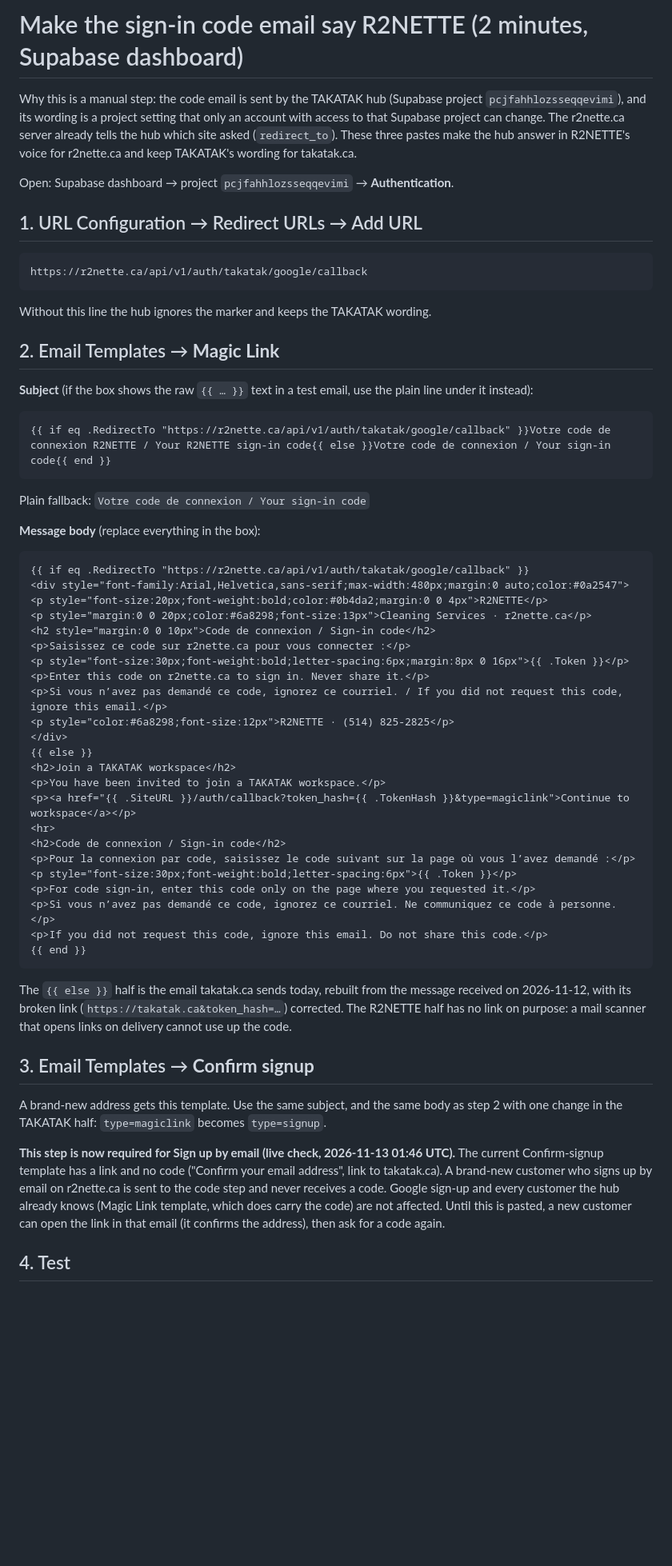
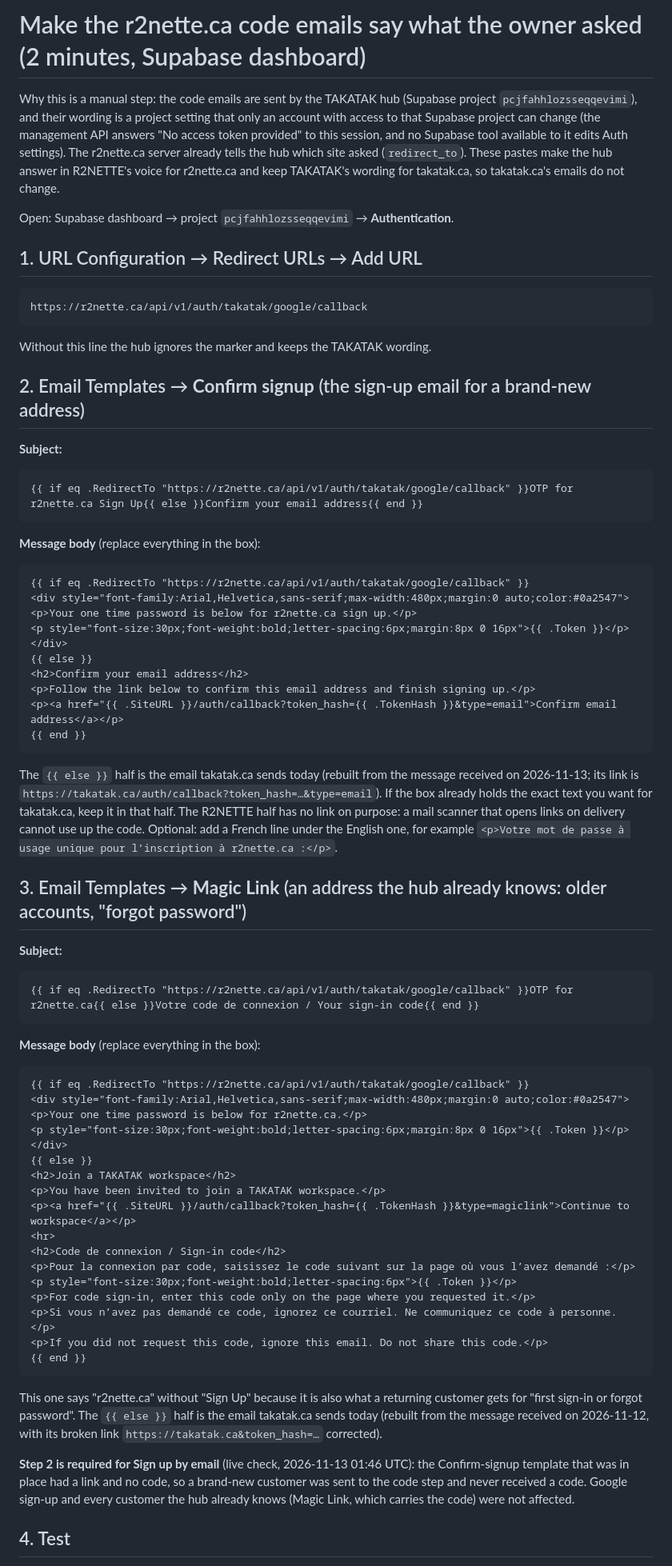
Before and after one commit to takatakca/r2neet, a Markdown page: docs/HUB_EMAIL_PASTE.md, the part around one of its changes. Shown at 80% size. Drawn GitHub-style; blank space fills up the shorter version.

Commit message:
Hub email paste: the owner's exact sign-up wording, per site (#66)
Confirm signup (new address): subject 'OTP for r2nette.ca Sign Up', body 'Your one
time password is below for r2nette.ca sign up.' + the code, for r2nette.ca only; the
TAKATAK half keeps takatak.ca's emails as they are. Magic Link gets the same shape for
addresses the hub already knows. The templates are a Supabase Auth setting this session
cannot change without an access token.


Claude-Session: https://claude.ai/code/session_01CXwosvozCfqpnrJ64y9WsE

Co-authored-by: Claude <noreply@anthropic.com>

````diff
--- a/docs/HUB_EMAIL_PASTE.md
+++ b/docs/HUB_EMAIL_PASTE.md
@@ -1,9 +1,10 @@
-# Make the sign-in code email say R2NETTE (2 minutes, Supabase dashboard)
+# Make the r2nette.ca code emails say what the owner asked (2 minutes, Supabase dashboard)
 
-Why this is a manual step: the code email is sent by the TAKATAK hub (Supabase project `pcjfahhlozsseqqevimi`), and
-its wording is a project setting that only an account with access to that Supabase project can change. The r2nette.ca
-server already tells the hub which site asked (`redirect_to`). These three pastes make the hub answer in R2NETTE's
-voice for r2nette.ca and keep TAKATAK's wording for takatak.ca.
+Why this is a manual step: the code emails are sent by the TAKATAK hub (Supabase project `pcjfahhlozsseqqevimi`), and
+their wording is a project setting that only an account with access to that Supabase project can change (the
+management API answers "No access token provided" to this session, and no Supabase tool available to it edits Auth
+settings). The r2nette.ca server already tells the hub which site asked (`redirect_to`). These pastes make the hub
+answer in R2NETTE's voice for r2nette.ca and keep TAKATAK's wording for takatak.ca, so takatak.ca's emails do not change.
 
 Open: Supabase dashboard → project `pcjfahhlozsseqqevimi` → **Authentication**.
 
@@ -15,29 +16,50 @@ https://r2nette.ca/api/v1/auth/takatak/google/callback
 
 Without this line the hub ignores the marker and keeps the TAKATAK wording.
 
-## 2. Email Templates → **Magic Link**
+## 2. Email Templates → **Confirm signup** (the sign-up email for a brand-new address)
 
-**Subject** (if the box shows the raw `{{ … }}` text in a test email, use the plain line under it instead):
+**Subject:**
 
 ```
-{{ if eq .RedirectTo "https://r2nette.ca/api/v1/auth/takatak/google/callback" }}Votre code de connexion R2NETTE / Your R2NETTE sign-in code{{ else }}Votre code de connexion / Your sign-in code{{ end }}
+{{ if eq .RedirectTo "https://r2nette.ca/api/v1/auth/takatak/google/callback" }}OTP for r2nette.ca Sign Up{{ else }}Confirm your email address{{ end }}
 ```
-
-Plain fallback: `Votre code de connexion / Your sign-in code`
 
 **Message body** (replace everything in the box):
 
 ```html
 {{ if eq .RedirectTo "https://r2nette.ca/api/v1/auth/takatak/google/callback" }}
 <div style="font-family:Arial,Helvetica,sans-serif;max-width:480px;margin:0 auto;color:#0a2547">
-<p style="font-size:20px;font-weight:bold;color:#0b4da2;margin:0 0 4px">R2NETTE</p>
-<p style="margin:0 0 20px;color:#6a8298;font-size:13px">Cleaning Services · r2nette.ca</p>
-<h2 style="margin:0 0 10px">Code de connexion / Sign-in code</h2>
-<p>Saisissez ce code sur r2nette.ca pour vous connecter :</p>
+<p>Your one time password is below for r2nette.ca sign up.</p>
 <p style="font-size:30px;font-weight:bold;letter-spacing:6px;margin:8px 0 16px">{{ .Token }}</p>
-<p>Enter this code on r2nette.ca to sign in. Never share it.</p>
-<p>Si vous n’avez pas demandé ce code, ignorez ce courriel. / If you did not request this code, ignore this email.</p>
-<p style="color:#6a8298;font-size:12px">R2NETTE · (514) 825-2825</p>
+</div>
+{{ else }}
+<h2>Confirm your email address</h2>
+<p>Follow the link below to confirm this email address and finish signing up.</p>
+<p><a href="{{ .SiteURL }}/auth/callback?token_hash={{ .TokenHash }}&type=email">Confirm email address</a></p>
+{{ end }}
+```
+
+The `{{ else }}` half is the email takatak.ca sends today (rebuilt from the message received on 2026-11-13; its link
+is `https://takatak.ca/auth/callback?token_hash=…&type=email`). If the box already holds the exact text you want for
+takatak.ca, keep it in that half. The R2NETTE half has no link on purpose: a mail scanner that opens links on delivery
+cannot use up the code. Optional: add a French line under the English one, for example
+`<p>Votre mot de passe à usage unique pour l’inscription à r2nette.ca :</p>`.
+
+## 3. Email Templates → **Magic Link** (an address the hub already knows: older accounts, "forgot password")
+
+**Subject:**
+
+```
+{{ if eq .RedirectTo "https://r2nette.ca/api/v1/auth/takatak/google/callback" }}OTP for r2nette.ca{{ else }}Votre code de connexion / Your sign-in code{{ end }}
+```
+
+**Message body** (replace everything in the box):
+
+```html
+{{ if eq .RedirectTo "https://r2nette.ca/api/v1/auth/takatak/google/callback" }}
+<div style="font-family:Arial,Helvetica,sans-serif;max-width:480px;margin:0 auto;color:#0a2547">
+<p>Your one time password is below for r2nette.ca.</p>
+<p style="font-size:30px;font-weight:bold;letter-spacing:6px;margin:8px 0 16px">{{ .Token }}</p>
 </div>
 {{ else }}
 <h2>Join a TAKATAK workspace</h2>
@@ -53,20 +75,13 @@ Plain fallback: `Votre code de connexion / Your sign-in code`
 {{ end }}
 ```
 
-The `{{ else }}` half is the email takatak.ca sends today, rebuilt from the message received on 2026-11-12, with its
-broken link (`https://takatak.ca&token_hash=…`) corrected. The R2NETTE half has no link on purpose: a mail scanner that
-opens links on delivery cannot use up the code.
+This one says "r2nette.ca" without "Sign Up" because it is also what a returning customer gets for "first sign-in or
+forgot password". The `{{ else }}` half is the email takatak.ca sends today (rebuilt from the message received on
+2026-11-12, with its broken link `https://takatak.ca&token_hash=…` corrected).
 
-## 3. Email Templates → **Confirm signup**
-
-A brand-new address gets this template. Use the same subject, and the same body as step 2 with one change in the
-TAKATAK half: `type=magiclink` becomes `type=signup`.
-
-**This step is now required for Sign up by email (live check, 2026-11-13 01:46 UTC).** The current Confirm-signup
-template has a link and no code ("Confirm your email address", link to takatak.ca). A brand-new customer who signs up
-by email on r2nette.ca is sent to the code step and never receives a code. Google sign-up and every customer the hub
-already knows (Magic Link template, which does carry the code) are not affected. Until this is pasted, a new customer
-can open the link in that email (it confirms the address), then ask for a code again.
+**Step 2 is required for Sign up by email** (live check, 2026-11-13 01:46 UTC): the Confirm-signup template that was in
+place had a link and no code, so a brand-new customer was sent to the code step and never received a code. Google
+sign-up and every customer the hub already knows (Magic Link, which carries the code) were not affected.
 
 ## 4. Test
 
````
Also changed, not shown: other parts of docs/HUB_EMAIL_PASTE.md (+5 -2 lines), WORKLOG.md (+1 -0 lines).
